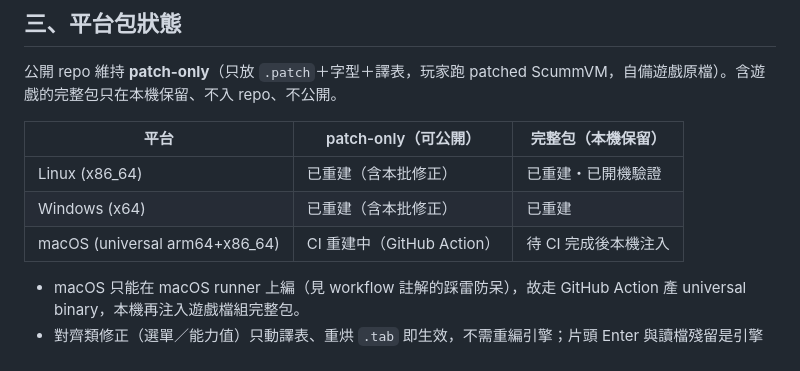
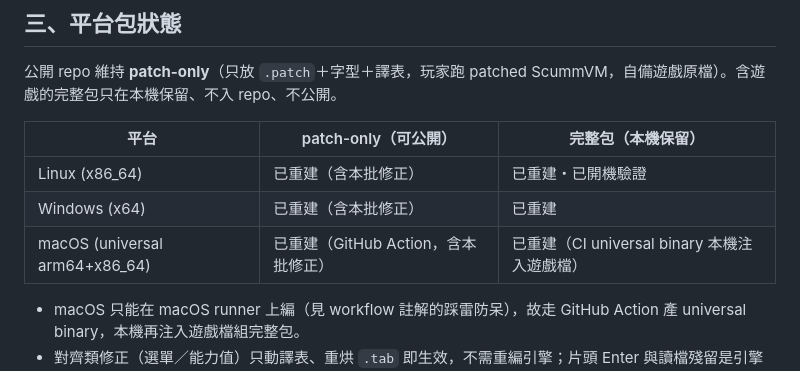
Before and after one commit to wicanr2/Elvira-2---The-Jaws-of-Cerberus-1991-cht, a Markdown page: docs/RELEASE_STATUS.md, the part around the change. Rendered like a GitHub page.

Commit message:
釋出狀況: macOS 完整包已重建(CI universal binary + 本機注入遊戲)
Co-Authored-By: Claude Opus 4.8 (1M context) <noreply@anthropic.com>

```diff
--- a/docs/RELEASE_STATUS.md
+++ b/docs/RELEASE_STATUS.md
@@ -33,7 +33,7 @@
 |---|---|---|
 | Linux (x86_64) | 已重建（含本批修正）| 已重建・已開機驗證 |
 | Windows (x64) | 已重建（含本批修正）| 已重建 |
-| macOS (universal arm64+x86_64) | CI 重建中（GitHub Action）| 待 CI 完成後本機注入 |
+| macOS (universal arm64+x86_64) | 已重建（GitHub Action，含本批修正）| 已重建（CI universal binary 本機注入遊戲檔）|
 
 - macOS 只能在 macOS runner 上編（見 workflow 註解的踩雷防呆），故走 GitHub Action 產 universal binary，本機再注入遊戲檔組完整包。
 - 對齊類修正（選單／能力值）只動譯表、重烘 `.tab` 即生效，不需重編引擎；片頭 Enter 與讀檔殘留是引擎修正，需重編。
```
